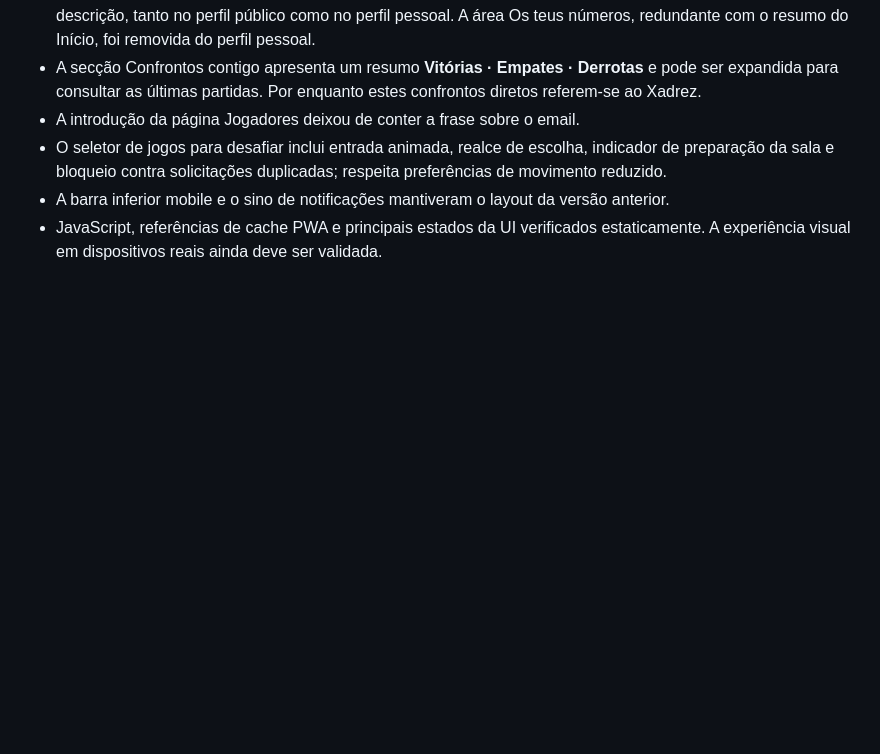
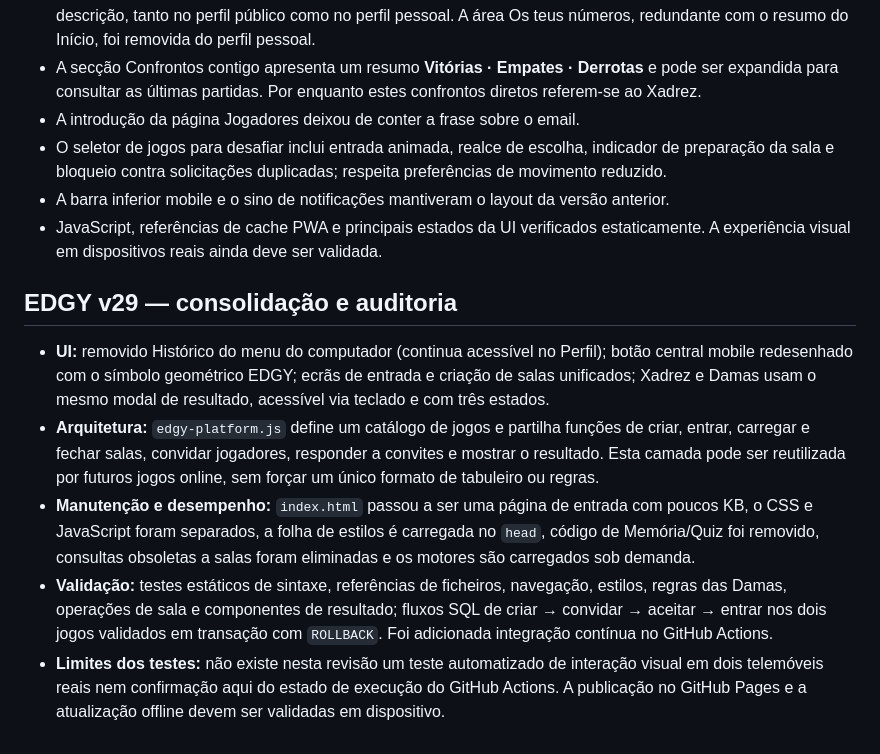
Before and after one commit to BPsBEAST/edgy-game-hub, a Markdown page: README.md, the part around one of its changes. GitHub-like rendering; blank space fills up the shorter version.

```diff
--- a/README.md
+++ b/README.md
@@ -138,3 +146,12 @@ A aplicação pública é uma versão experimental para amigos; ainda não há m
 - O seletor de jogos para desafiar inclui entrada animada, realce de escolha, indicador de preparação da sala e bloqueio contra solicitações duplicadas; respeita preferências de movimento reduzido.
 - A barra inferior mobile e o sino de notificações mantiveram o layout da versão anterior.
 - JavaScript, referências de cache PWA e principais estados da UI verificados estaticamente. A experiência visual em dispositivos reais ainda deve ser validada.
+
+
+## EDGY v29 — consolidação e auditoria
+
+- **UI:** removido Histórico do menu do computador (continua acessível no Perfil); botão central mobile redesenhado com o símbolo geométrico EDGY; ecrãs de entrada e criação de salas unificados; Xadrez e Damas usam o mesmo modal de resultado, acessível via teclado e com três estados.
+- **Arquitetura:** `edgy-platform.js` define um catálogo de jogos e partilha funções de criar, entrar, carregar e fechar salas, convidar jogadores, responder a convites e mostrar o resultado. Esta camada pode ser reutilizada por futuros jogos online, sem forçar um único formato de tabuleiro ou regras.
+- **Manutenção e desempenho:** `index.html` passou a ser uma página de entrada com poucos KB, o CSS e JavaScript foram separados, a folha de estilos é carregada no `head`, código de Memória/Quiz foi removido, consultas obsoletas a salas foram eliminadas e os motores são carregados sob demanda.
+- **Validação:** testes estáticos de sintaxe, referências de ficheiros, navegação, estilos, regras das Damas, operações de sala e componentes de resultado; fluxos SQL de criar → convidar → aceitar → entrar nos dois jogos validados em transação com `ROLLBACK`. Foi adicionada integração contínua no GitHub Actions.
+- **Limites dos testes:** não existe nesta revisão um teste automatizado de interação visual em dois telemóveis reais nem confirmação aqui do estado de execução do GitHub Actions. A publicação no GitHub Pages e a atualização offline devem ser validadas em dispositivo.
```
Also changed, not shown: other parts of README.md (+22 -14 lines).
